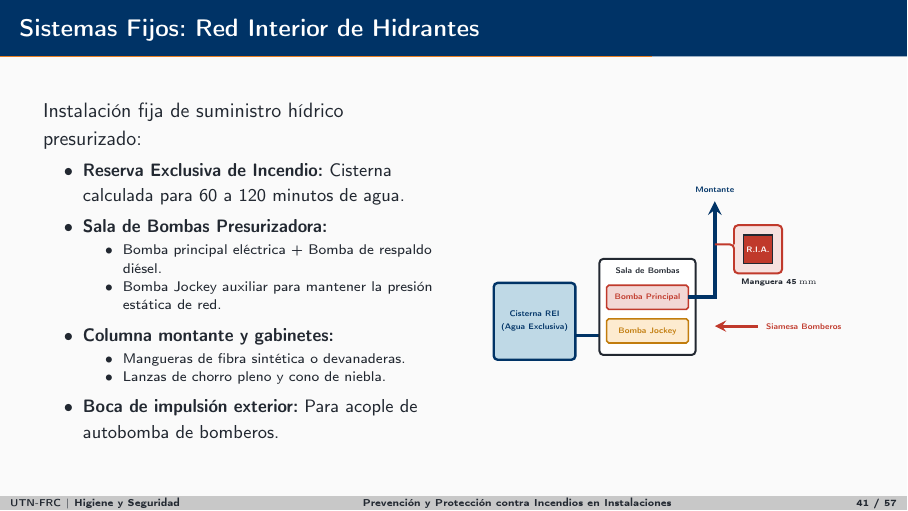
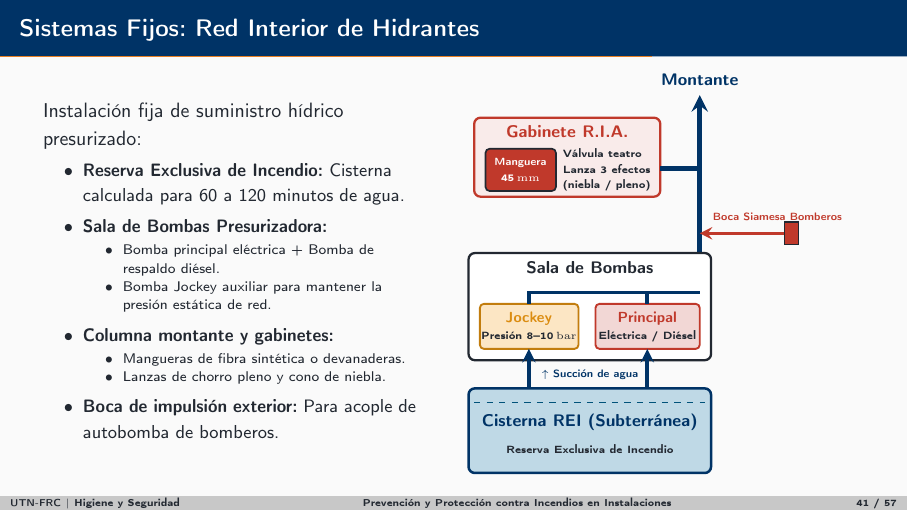
Before and after one commit to fpp3/HigieneSeguridad, LaTeX slides (tpf/presentacion/main.tex, which reads tpf/presentacion/sections/3-sistemas_deteccion_extincion.tex): page 41 of 58. Compiled offline with pdfLaTeX.

Commit message:
tpf: fin etapa3 presentacion

```diff
--- a/tpf/presentacion/sections/3-sistemas_deteccion_extincion.tex
+++ b/tpf/presentacion/sections/3-sistemas_deteccion_extincion.tex
@@ -595,7 +595,7 @@
 % --- SLIDE 40: RED DE HIDRANTES ---
 \begin{frame}{Sistemas Fijos: Red Interior de Hidrantes}
   \begin{columns}[c]
-    \begin{column}{0.50\textwidth}
+    \begin{column}{0.47\textwidth}
       Instalación fija de suministro hídrico presurizado:
       \begin{itemize}
         \small
@@ -616,38 +616,61 @@
       \end{itemize}
     \end{column}
 
-    \begin{column}{0.48\textwidth}
+    \begin{column}{0.51\textwidth}
       \centering
-      \resizebox{0.95\columnwidth}{!}{%
-        \begin{tikzpicture}[scale=0.85]
-          % Cisterna REI
-          \draw[fill=utncyan!25, draw=utnblue, line width=1.2pt, rounded corners=2pt] (0,0) rectangle (1.7,1.6);
-          \node[font=\fontsize{4.5}{5.5}\selectfont\bfseries, utnblue, align=center] at (0.85,0.8) {Cisterna REI\\(Agua Exclusiva)};
-          \draw[line width=1.5pt, utnblue] (1.7,0.5) -- (2.2,0.5);
+      \resizebox{0.96\columnwidth}{!}{%
+        \begin{tikzpicture}[scale=0.95]
+          % --- NIVEL 3: PLANTA / EDIFICIO (Gabinete R.I.A.) ---
+          % Gabinete R.I.A.
+          \draw[fill=firered!10, draw=firered, line width=1.1pt, rounded corners=3pt] (0.3,4.65) rectangle (3.6,6.05);
+          \node[font=\footnotesize\bfseries, firered] at (1.95,5.8) {Gabinete R.I.A.};
 
-          % Sala de Bombas
-          \draw[fill=cardbg, draw=darkcharcoal, line width=1pt, rounded corners=2pt] (2.2,0.1) rectangle (4.2,2.1);
-          \node[font=\fontsize{4.5}{5.5}\selectfont\bfseries, darkcharcoal] at (3.2,1.85) {Sala de Bombas};
+          % Carretel / Manguera dentro del gabinete
+          \draw[fill=firered, draw=darkcharcoal, line width=0.8pt, rounded corners=2pt] (0.5,4.75) rectangle (1.75,5.5);
+          \node[font=\fontsize{5.5}{6.5}\selectfont\bfseries, text=white, align=center] at (1.12,5.12) {Manguera\\$45\,\mathrm{mm}$};
+          \node[font=\fontsize{5.5}{6.5}\selectfont, darkcharcoal, align=left] at (2.65,5.12) {Válvula teatro\\Lanza 3 efectos\\(niebla / pleno)};
 
-          % Bomba eléctrica
-          \draw[fill=firered!20, draw=firered, line width=0.8pt, rounded corners=1pt] (2.35,1.05) rectangle (4.05,1.55);
-          \node[font=\fontsize{4}{5}\selectfont\bfseries, firered] at (3.2,1.3) {Bomba Principal};
+          % Conexión montante a gabinete
+          \draw[line width=2pt, utnblue] (3.6,5.15) -- (4.3,5.15);
 
-          % Bomba jockey
-          \draw[fill=amberyellow!20, draw=amberyellow!80!black, line width=0.8pt, rounded corners=1pt] (2.35,0.35) rectangle (4.05,0.85);
-          \node[font=\fontsize{4}{5}\selectfont\bfseries, amberyellow!80!black] at (3.2,0.6) {Bomba Jockey};
+          % --- COLUMNA MONTANTE VERTICAL ---
+          \draw[line width=2.4pt, utnblue, ->, >=stealth] (4.3,2.95) -- (4.3,6.45) node[above, font=\footnotesize\bfseries, utnblue] {Montante};
 
-          % Colector y Columna montante
-          \draw[line width=2pt, utnblue, ->, >=stealth] (4.05,1.3) -- (4.6,1.3) -- (4.6,3.3) node[above, font=\fontsize{4.5}{5.5}\selectfont\bfseries, utnblue] {Montante};
+          % --- NIVEL 2: BOCA SIAMESA EXTERIOR ---
+          \draw[line width=1.6pt, firered, ->, >=stealth] (5.8,4.0) -- (4.3,4.0);
+          \draw[fill=firered, draw=darkcharcoal, line width=0.8pt] (5.8,3.8) rectangle (6.05,4.2);
+          \node[font=\fontsize{5}{6}\selectfont\bfseries, firered, align=left, anchor=south west] at (4.4,4.1) {Boca Siamesa Bomberos};
 
-          % Gabinete R.I.A. en planta
-          \draw[fill=firered!15, draw=firered, line width=1pt, rounded corners=2pt] (4.6,2.4) -- (5.0,2.4) -- (5.0,1.8) -- (6.0,1.8) -- (6.0,2.8) -- (5.0,2.8) -- (5.0,2.4);
-          \draw[fill=firered, draw=darkcharcoal, line width=0.8pt] (5.2,2.0) rectangle (5.8,2.6);
-          \node[font=\fontsize{4}{5}\selectfont\bfseries, text=white] at (5.5,2.3) {R.I.A.};
-          \node[font=\fontsize{4}{5}\selectfont, darkcharcoal, right] at (5.0,1.6) {Manguera $45\mm$};
 
-          % Boca de impulsión
-          \draw[line width=1.5pt, firered, <-, >=stealth] (4.6,0.7) -- (5.5,0.7) node[right, font=\fontsize{4}{5}\selectfont\bfseries, firered] {Siamesa Bomberos};
+          % --- NIVEL 1: SALA DE BOMBAS (PRESURIZACIÓN) ---
+          \draw[fill=cardbg, draw=darkcharcoal, line width=1.1pt, rounded corners=3pt] (0.2,1.75) rectangle (4.5,3.65);
+          \node[font=\footnotesize\bfseries, darkcharcoal] at (2.35,3.4) {Sala de Bombas};
+
+          % Bomba Jockey
+          \draw[fill=amberyellow!25, draw=amberyellow!80!black, line width=0.9pt, rounded corners=2pt] (0.4,1.95) rectangle (2.15,2.75);
+          \node[font=\scriptsize\bfseries, amberyellow!90!black] at (1.27,2.48) {Jockey};
+          \node[font=\fontsize{5.5}{6.5}\selectfont, darkcharcoal] at (1.27,2.18) {Presión $8\text{--}10\,\mathrm{bar}$};
+
+          % Bomba Principal
+          \draw[fill=firered!20, draw=firered, line width=0.9pt, rounded corners=2pt] (2.45,1.95) rectangle (4.3,2.75);
+          \node[font=\scriptsize\bfseries, firered] at (3.37,2.48) {Principal};
+          \node[font=\fontsize{5.5}{6.5}\selectfont, darkcharcoal] at (3.37,2.18) {Eléctrica / Diésel};
+
+          % Colector de impulsión común que une bombas a montante
+          \draw[line width=1.8pt, utnblue] (1.27,2.75) -- (1.27,2.95) -- (4.3,2.95);
+          \draw[line width=1.8pt, utnblue] (3.37,2.75) -- (3.37,2.95);
+
+          % --- TUBERÍAS DE SUCCIÓN (CISNERNA -> SALA DE BOMBAS) ---
+          \draw[line width=1.8pt, utnblue, ->, >=stealth] (1.27,1.25) -- (1.27,1.95);
+          \draw[line width=1.8pt, utnblue, ->, >=stealth] (3.37,1.25) -- (3.37,1.95);
+          \node[font=\fontsize{5.5}{6.5}\selectfont\bfseries, utnblue] at (2.35,1.5) {$\uparrow$ Succión de agua};
+
+          % --- NIVEL 0: CISTERNA REI (SUBTERRÁNEA / ABAJO) ---
+          \draw[fill=utncyan!25, draw=utnblue, line width=1.2pt, rounded corners=3pt] (0.2,-0.25) rectangle (4.5,1.25);
+          % Nivel de agua decorativo
+          \draw[dashed, line width=0.7pt, utncyan!80!black] (0.3,1.0) -- (4.4,1.0);
+          \node[font=\footnotesize\bfseries, utnblue] at (2.35,0.65) {Cisterna REI (Subterránea)};
+          \node[font=\fontsize{5.5}{6.5}\selectfont, darkcharcoal] at (2.35,0.18) {Reserva Exclusiva de Incendio};
         \end{tikzpicture}
       }
     \end{column}
```
